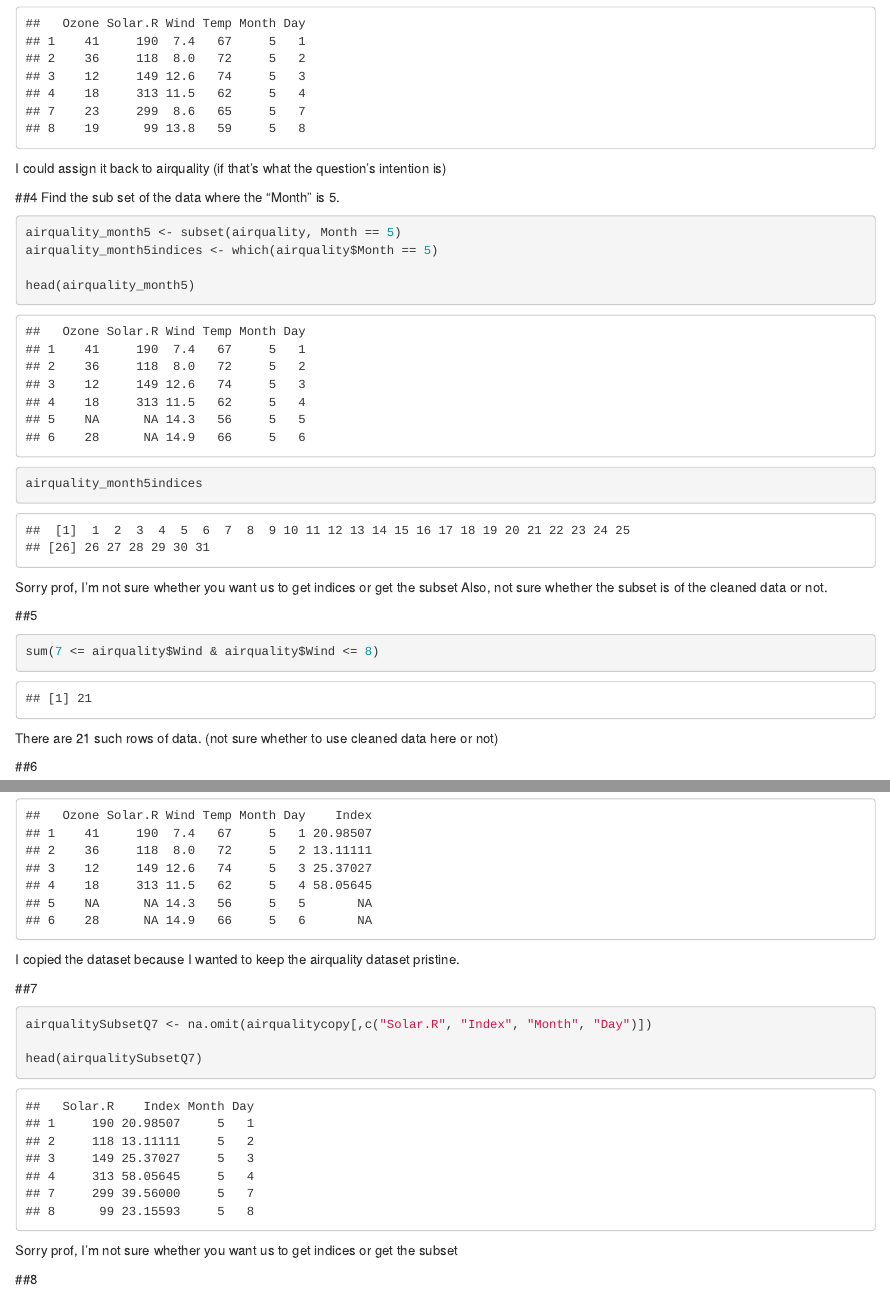
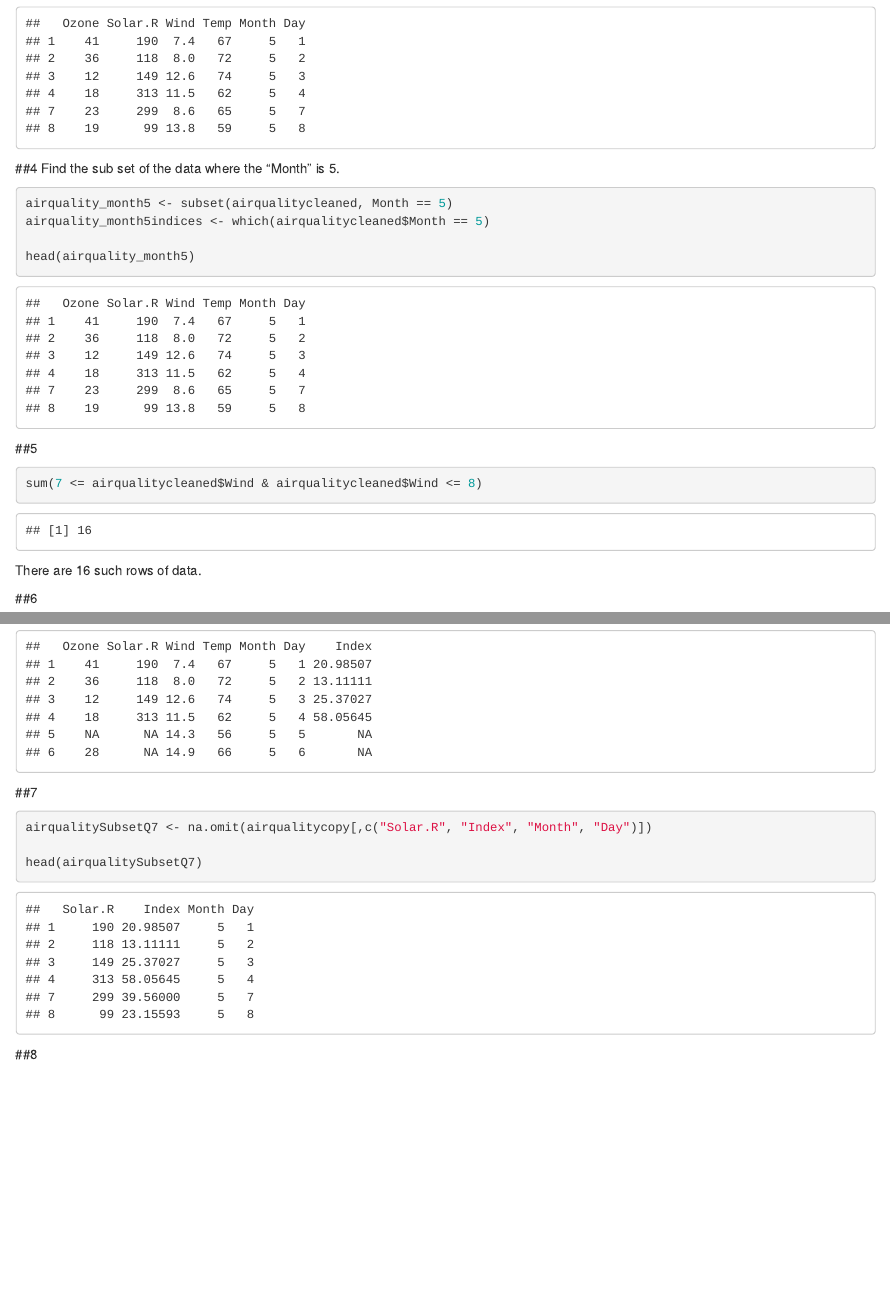
Before and after one commit to marcuswjh/dsc4217, an R Markdown document (DSC4217 Assignment 1 (A0111277M A0124106X A0124177H A0129519X A0130771M).Rmd): the page in a window 1100 px wide, from 580 px down, and a second part further down, joined at a grey line. Rendered offline with R 4.5, knitr and Pandoc, with nearby package versions; some code elsewhere in the file could not run offline.

Commit message:
Q1: Use of cleaned data and subset
I think for Parts 1 to 5, we should use the cleaned data. Also, I think Parts 5 & 7 are asking to show the subset and not the indices.

````diff
--- a/DSC4217 Assignment 1 (A0111277M A0124106X A0124177H A0129519X A0130771M).Rmd
+++ b/DSC4217 Assignment 1 (A0111277M A0124106X A0124177H A0129519X A0130771M).Rmd
@@ -28,24 +28,20 @@ The column names are thus "Ozone", "Solar.R", "Wind", "Temp", "Month" and "Day"
 airqualitycleaned <- na.omit(airquality)
 head(airqualitycleaned)
 ```
-I could assign it back to airquality (if that's what the question's intention is)
 
 ##4 Find the sub set of the data where the “Month” is 5.
 ```{r}
-airquality_month5 <- subset(airquality, Month == 5)
-airquality_month5indices <- which(airquality$Month == 5)
+airquality_month5 <- subset(airqualitycleaned, Month == 5)
+airquality_month5indices <- which(airqualitycleaned$Month == 5)
 
 head(airquality_month5)
-airquality_month5indices
 ```
-Sorry prof, I'm not sure whether you want us to get indices or get the subset
-Also, not sure whether the subset is of the cleaned data or not.
 
 ##5
 ```{r}
-sum(7 <= airquality$Wind & airquality$Wind <= 8)
+sum(7 <= airqualitycleaned$Wind & airqualitycleaned$Wind <= 8)
 ```
-There are 21 such rows of data. (not sure whether to use cleaned data here or not)
+There are 16 such rows of data.
 
 ##6
 ```{r}
@@ -57,7 +53,6 @@ detach(airqualitycopy)
 
 head(airqualitycopy)
 ```
-I copied the dataset because I wanted to keep the airquality dataset pristine.
 
 ##7
 ```{r}
@@ -65,7 +60,6 @@ airqualitySubsetQ7 <- na.omit(airqualitycopy[,c("Solar.R", "Index", "Month", "Da
 
 head(airqualitySubsetQ7)
 ```
-Sorry prof, I'm not sure whether you want us to get indices or get the subset
 
 ##8
 ```{r}
````
